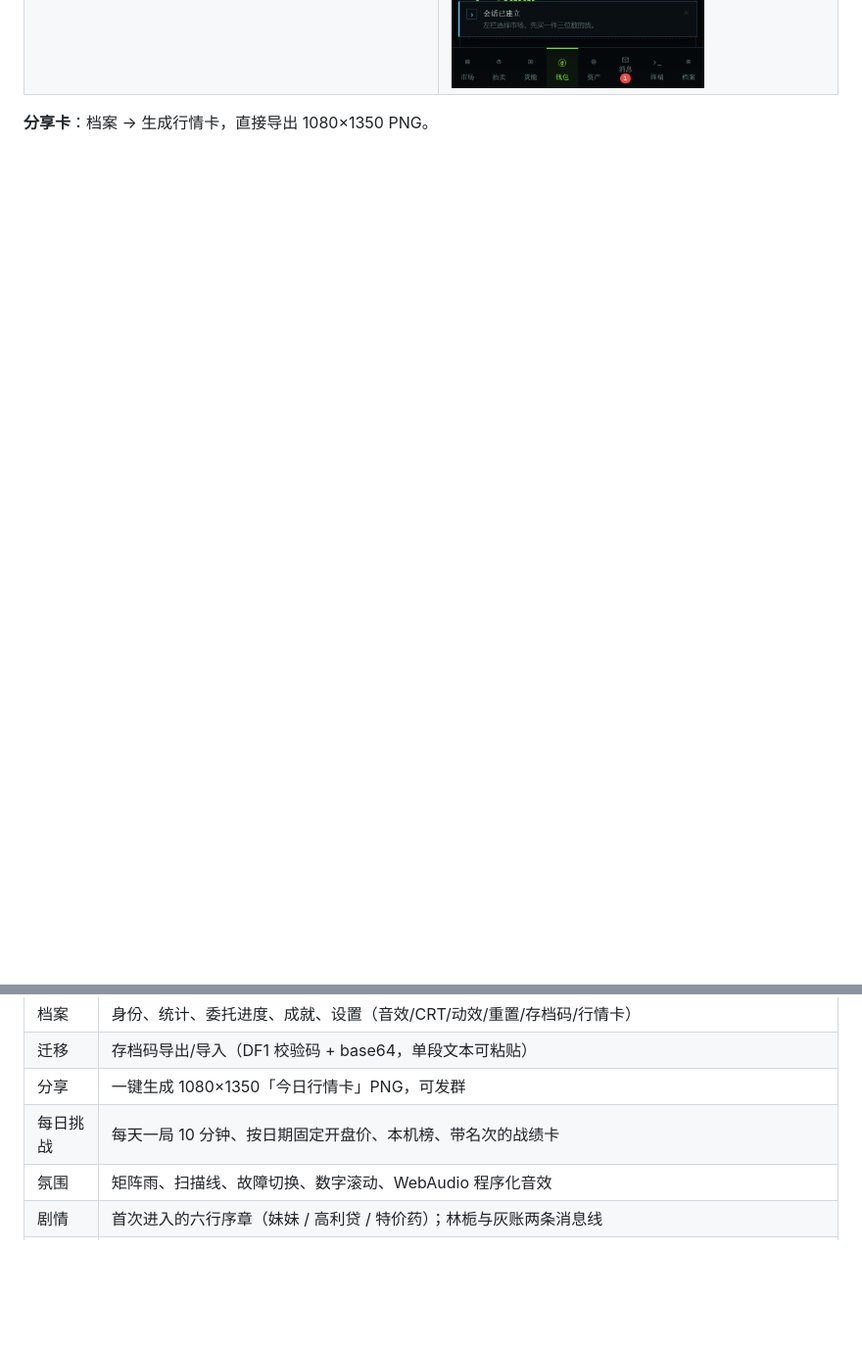
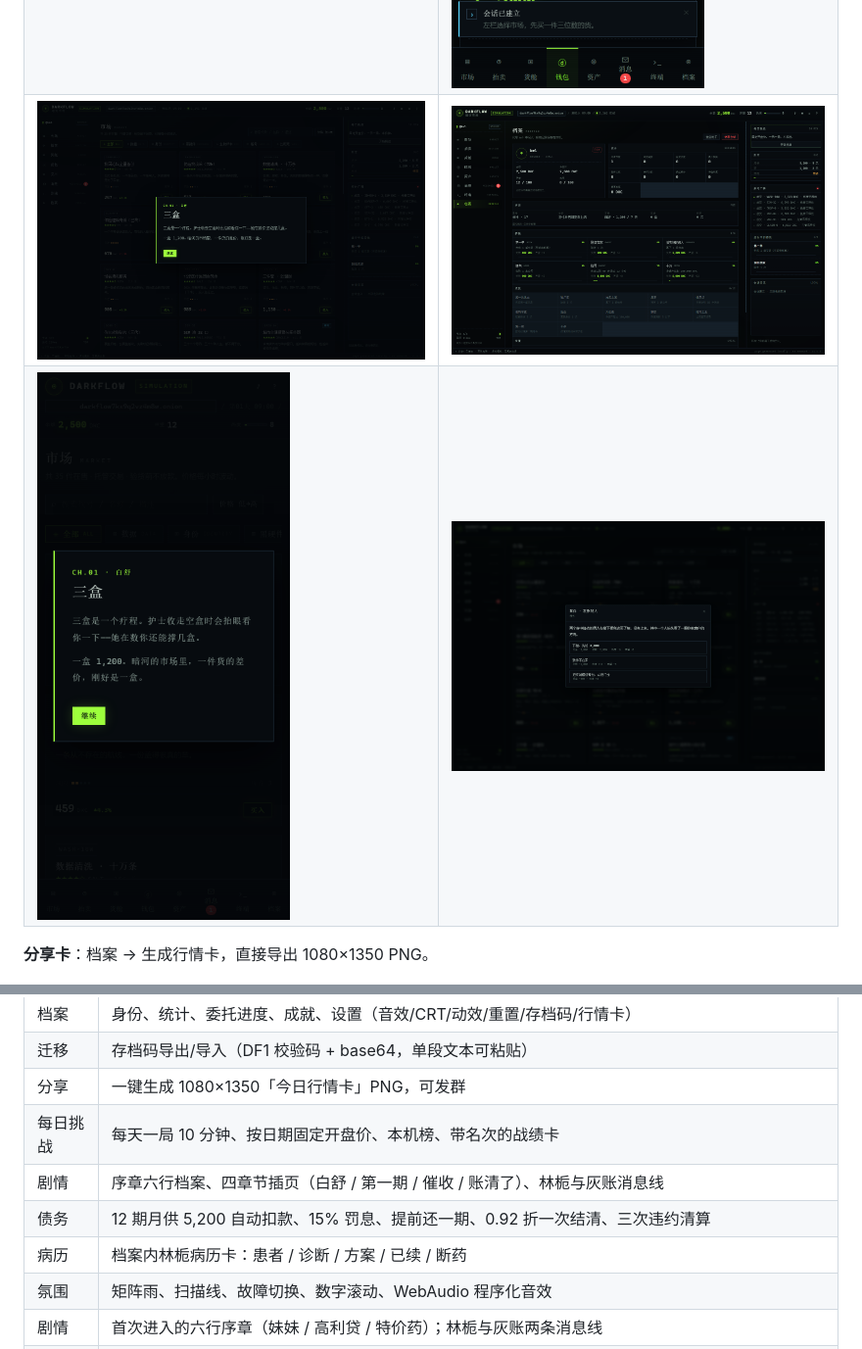
Before and after one commit to 8-321/darkflow-sim, a Markdown page: README.md, 2 parts joined by grey strips. Shown: that part at 98% size. Rendered like a GitHub page; pictures changed too: docs/shot-chapter-mobile.png (added), docs/shot-chapter.png (added), docs/shot-collector.png (added); blank space fills up the shorter version.

```diff
--- a/README.md
+++ b/README.md
@@ -13,6 +13,8 @@
 | ![每日挑战战绩卡](docs/shot-daily.png) | ![移动端挑战结算](docs/shot-daily-mobile.png) |
 | ![序章](docs/shot-prologue.png) | ![账本](docs/shot-debt.png) |
 | ![结局·清算](docs/shot-ending-debt.png) | ![移动端账本](docs/shot-debt-mobile.png) |
+| ![章节](docs/shot-chapter.png) | ![病历](docs/shot-medcard.png) |
+| ![移动端章节](docs/shot-chapter-mobile.png) | ![催收](docs/shot-collector.png) |
 
 **分享卡**：档案 → 生成行情卡，直接导出 1080×1350 PNG。
 
@@ -60,6 +62,9 @@
 | 迁移 | 存档码导出/导入（DF1 校验码 + base64，单段文本可粘贴） |
 | 分享 | 一键生成 1080×1350「今日行情卡」PNG，可发群 |
 | 每日挑战 | 每天一局 10 分钟、按日期固定开盘价、本机榜、带名次的战绩卡 |
+| 剧情 | 序章六行档案、四章节插页（白舒 / 第一期 / 催收 / 账清了）、林栀与灰账消息线 |
+| 债务 | 12 期月供 5,200 自动扣款、15% 罚息、提前还一期、0.92 折一次结清、三次违约清算 |
+| 病历 | 档案内林栀病历卡：患者 / 诊断 / 方案 / 已续 / 断药 |
 | 氛围 | 矩阵雨、扫描线、故障切换、数字滚动、WebAudio 程序化音效 |
 | 剧情 | 首次进入的六行序章（妹妹 / 高利贷 / 特价药）；林栀与灰账两条消息线 |
 | 账本 | 12 期月供 5,200、七天一盒 1,200，到期自动扣款；违约罚息、提前还款、一次结清；三次违约「清算」，断药三次「药停了」 |
```
Also changed, not shown: 00-PRD-暗河DARKFLOW.md (+32 -0 lines), docs/02-验收报告.md (+17 -0 lines), 5 other files.
